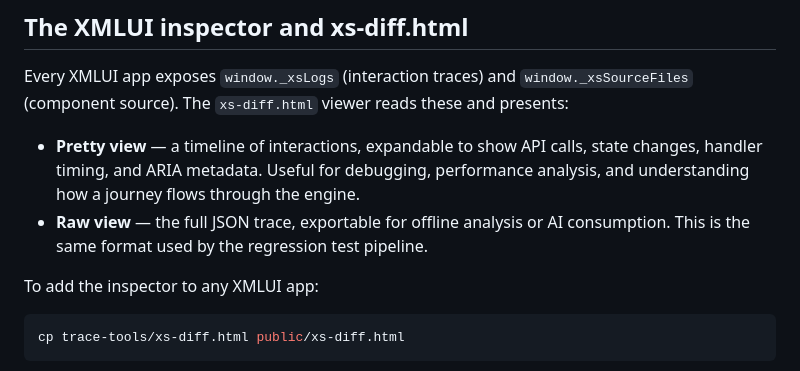
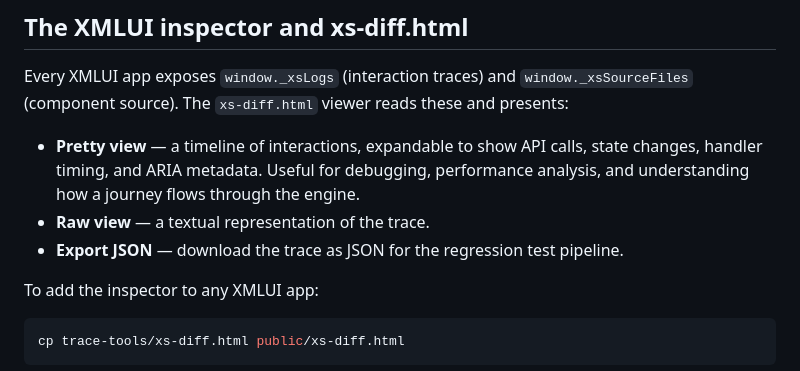
Before and after one commit to xmlui-org/trace-tools, a Markdown page: README.md, the part around the change. Rendered like a GitHub page.

Commit message:
Fix README: separate Raw view and Export JSON descriptions
Raw view is textual, not JSON. Export JSON is specifically
for the regression test pipeline.

Co-Authored-By: Claude Opus 4.6 <noreply@anthropic.com>

```diff
--- a/README.md
+++ b/README.md
@@ -66,7 +66,8 @@ This observability is valuable on its own. You can drop `xs-diff.html` into any
 Every XMLUI app exposes `window._xsLogs` (interaction traces) and `window._xsSourceFiles` (component source). The `xs-diff.html` viewer reads these and presents:
 
 - **Pretty view** — a timeline of interactions, expandable to show API calls, state changes, handler timing, and ARIA metadata. Useful for debugging, performance analysis, and understanding how a journey flows through the engine.
-- **Raw view** — the full JSON trace, exportable for offline analysis or AI consumption. This is the same format used by the regression test pipeline.
+- **Raw view** — a textual representation of the trace.
+- **Export JSON** — download the trace as JSON for the regression test pipeline.
 
 To add the inspector to any XMLUI app:
 
```
